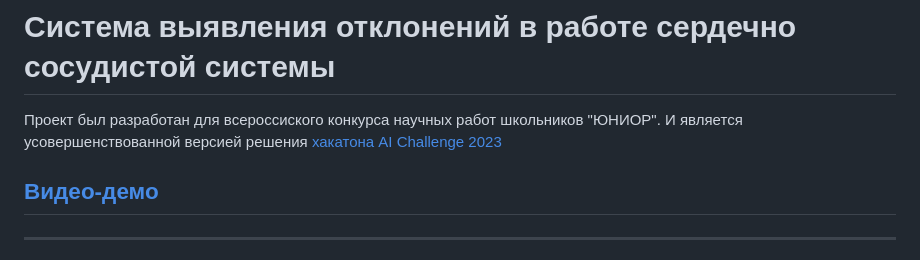
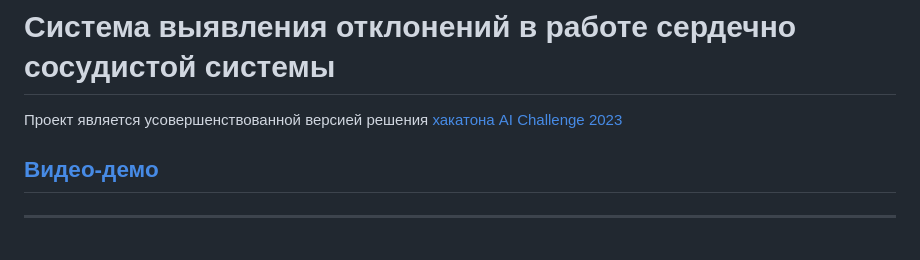
Before and after one commit to notdiff/detecting_cardiovascular_diseases, a Markdown page: README.md, the part around the change. Drawn GitHub-style.

```diff
--- a/README.md
+++ b/README.md
@@ -1,6 +1,6 @@
 # Система выявления отклонений в работе сердечно сосудистой системы
 
-Проект был разработан для всероссиского конкурса научных работ школьников "ЮНИОР". И является усовершенствованной версией решения [хакатона AI Challenge 2023](https://github.com/ALT-F4-Team/localization-of-myocardial-infarction)
+Проект является усовершенствованной версией решения [хакатона AI Challenge 2023](https://github.com/ALT-F4-Team/localization-of-myocardial-infarction)
 
 ## [Видео-демо](https://github.com/notdiff/detecting_cardiovascular_diseases/blob/main/DEMO.mp4)
 ---
```
